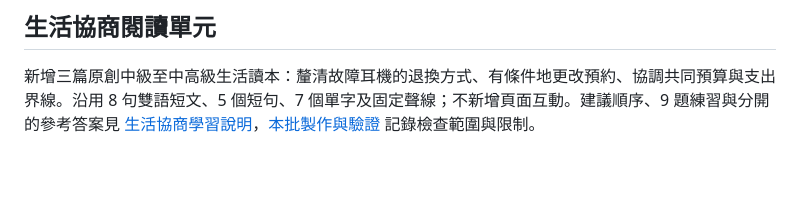
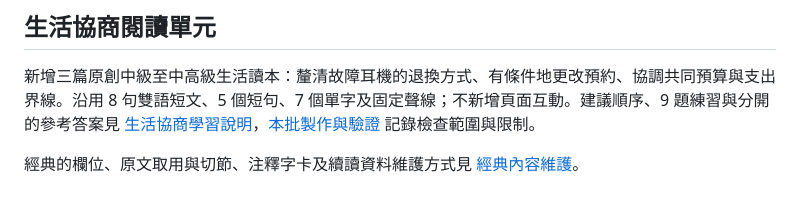
Before and after one commit to CarlLee1983/carlenglish, a Markdown page: README.md, the part around the change. GitHub-like rendering; blank space fills up the shorter version.

Commit message:
docs: document classic authoring and storage boundaries

```diff
--- a/README.md
+++ b/README.md
@@ -82,3 +82,5 @@ gh secret set CLOUDFLARE_API_TOKEN --repo CarlLee1983/carlenglish
 ## 生活協商閱讀單元
 
 新增三篇原創中級至中高級生活讀本：釐清故障耳機的退換方式、有條件地更改預約、協調共同預算與支出界線。沿用 8 句雙語短文、5 個短句、7 個單字及固定聲線；不新增頁面互動。建議順序、9 題練習與分開的參考答案見 [生活協商學習說明](docs/negotiation-study-guide.md)，[本批製作與驗證](docs/negotiation-verification.md) 記錄檢查範圍與限制。
+
+經典的欄位、原文取用與切節、注釋字卡及續讀資料維護方式見 [經典內容維護](docs/classics.md)。
```
Also changed, not shown: docs/classics.md (added, +21 -0 lines), docs/content-guide.md (+4 -0 lines).
